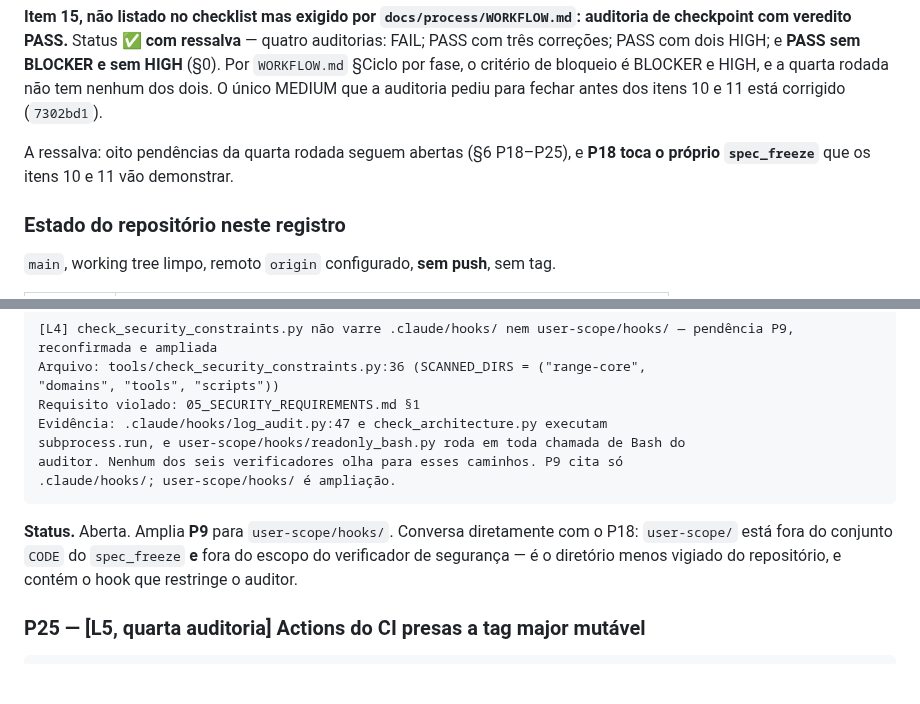
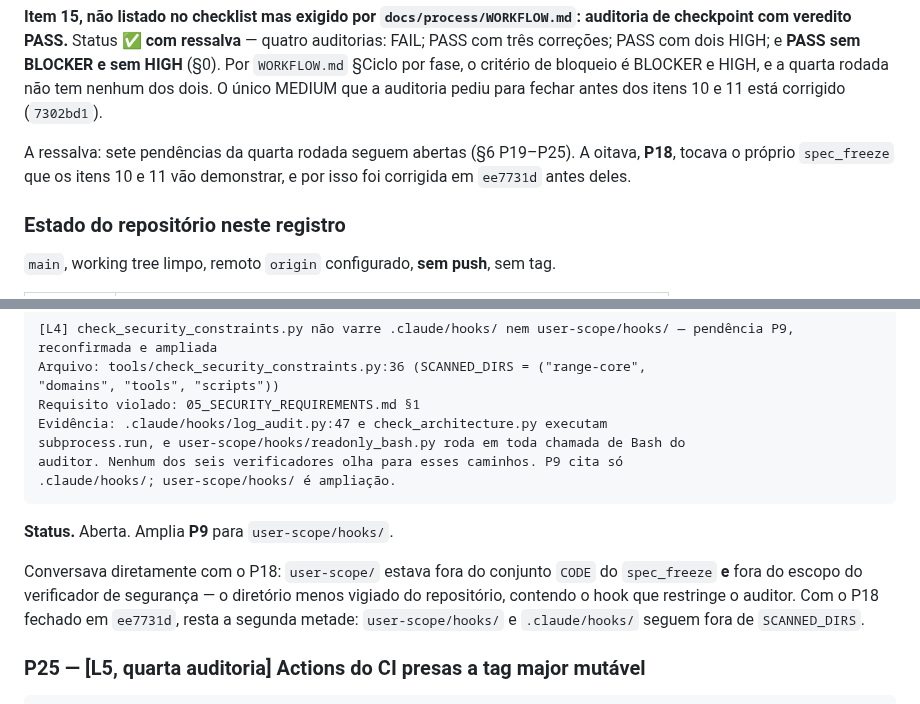
Before and after one commit to oflavioc/aurora-cyber-range, a Markdown page: docs/progress/fase_0.md, 2 parts joined by grey strips. GitHub-like rendering; blank space fills up the shorter version.

Commit message:
fase-0: alinha as referencias cruzadas ao fechamento do P18

````diff
--- a/docs/progress/fase_0.md
+++ b/docs/progress/fase_0.md
@@ -275,7 +275,7 @@ O script parava de declarar "FASE 0 CONCLUÍDA" e criar `spec-v1.0` sem que 10 e
 
 **Item 15, não listado no checklist mas exigido por `docs/process/WORKFLOW.md`: auditoria de checkpoint com veredito PASS.** Status ✅ **com ressalva** — quatro auditorias: FAIL; PASS com três correções; PASS com dois HIGH; e **PASS sem BLOCKER e sem HIGH** (§0). Por `WORKFLOW.md` §Ciclo por fase, o critério de bloqueio é BLOCKER e HIGH, e a quarta rodada não tem nenhum dos dois. O único MEDIUM que a auditoria pediu para fechar antes dos itens 10 e 11 está corrigido (`7302bd1`).
 
-A ressalva: oito pendências da quarta rodada seguem abertas (§6 P18–P25), e **P18 toca o próprio `spec_freeze`** que os itens 10 e 11 vão demonstrar.
+A ressalva: sete pendências da quarta rodada seguem abertas (§6 P19–P25). A oitava, **P18**, tocava o próprio `spec_freeze` que os itens 10 e 11 vão demonstrar, e por isso foi corrigida em `ee7731d` antes deles.
 
 ### Estado do repositório neste registro
 
@@ -728,7 +728,9 @@ auditor. Nenhum dos seis verificadores olha para esses caminhos. P9 cita só
 .claude/hooks/; user-scope/hooks/ é ampliação.
 ```
 
-**Status.** Aberta. Amplia **P9** para `user-scope/hooks/`. Conversa diretamente com o P18: `user-scope/` está fora do conjunto `CODE` do `spec_freeze` **e** fora do escopo do verificador de segurança — é o diretório menos vigiado do repositório, e contém o hook que restringe o auditor.
+**Status.** Aberta. Amplia **P9** para `user-scope/hooks/`.
+
+Conversava diretamente com o P18: `user-scope/` estava fora do conjunto `CODE` do `spec_freeze` **e** fora do escopo do verificador de segurança — o diretório menos vigiado do repositório, contendo o hook que restringe o auditor. Com o P18 fechado em `ee7731d`, resta a segunda metade: `user-scope/hooks/` e `.claude/hooks/` seguem fora de `SCANNED_DIRS`.
 
 ### P25 — [L5, quarta auditoria] Actions do CI presas a tag major mutável
 
````
